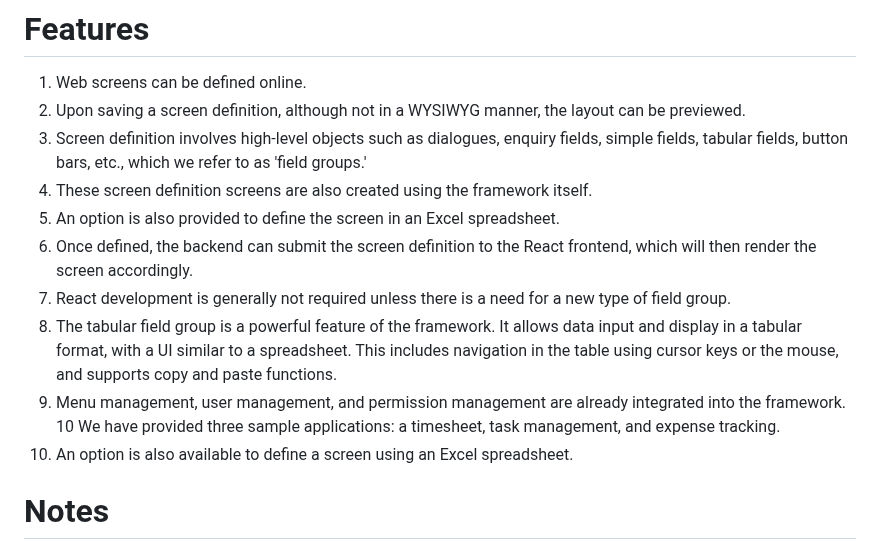
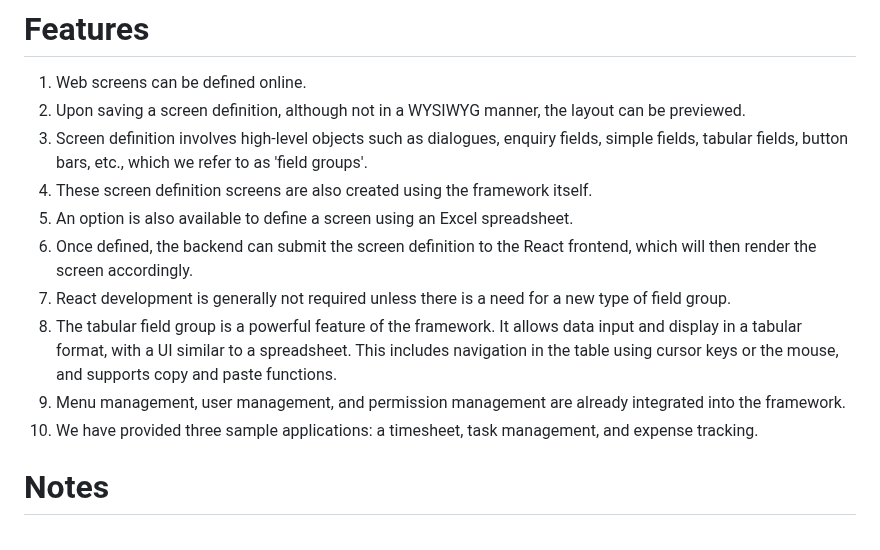
Before and after one commit to ikyofw/ikyo, a Markdown page: README.md, the part around one of its changes. GitHub-like rendering.

```diff
--- a/README.md
+++ b/README.md
@@ -3,15 +3,14 @@ The main objective of this framework is to minimize the development effort for t
 # Features
 1. Web screens can be defined online.
 2. Upon saving a screen definition, although not in a WYSIWYG manner, the layout can be previewed.
-3. Screen definition involves high-level objects such as dialogues, enquiry fields, simple fields, tabular fields, button bars, etc., which we refer to as 'field groups.'
-4. These screen definition screens are also created using the framework itself.
-5. An option is also provided to define the screen in an Excel spreadsheet.
-6. Once defined, the backend can submit the screen definition to the React frontend, which will then render the screen accordingly.
-7. React development is generally not required unless there is a need for a new type of field group.
-8. The tabular field group is a powerful feature of the framework. It allows data input and display in a tabular format, with a UI similar to a spreadsheet. This includes navigation in the table using cursor keys or the mouse, and supports copy and paste functions.
-9. Menu management, user management, and permission management are already integrated into the framework.
-10 We have provided three sample applications: a timesheet, task management, and expense tracking.
-11. An option is also available to define a screen using an Excel spreadsheet.
+3.	Screen definition involves high-level objects such as dialogues, enquiry fields, simple fields, tabular fields, button bars, etc., which we refer to as 'field groups'.
+4.	These screen definition screens are also created using the framework itself.
+5.	An option is also available to define a screen using an Excel spreadsheet.
+6.	Once defined, the backend can submit the screen definition to the React frontend, which will then render the screen accordingly.
+7.	React development is generally not required unless there is a need for a new type of field group.
+8.	The tabular field group is a powerful feature of the framework. It allows data input and display in a tabular format, with a UI similar to a spreadsheet. This includes navigation in the table using cursor keys or the mouse, and supports copy and paste functions.
+9.	Menu management, user management, and permission management are already integrated into the framework.
+10.	We have provided three sample applications: a timesheet, task management, and expense tracking.
 
 # Notes
 1. Python 3.10 or above.
```
Also changed, not shown: other parts of README.md (+1 -1 lines).
